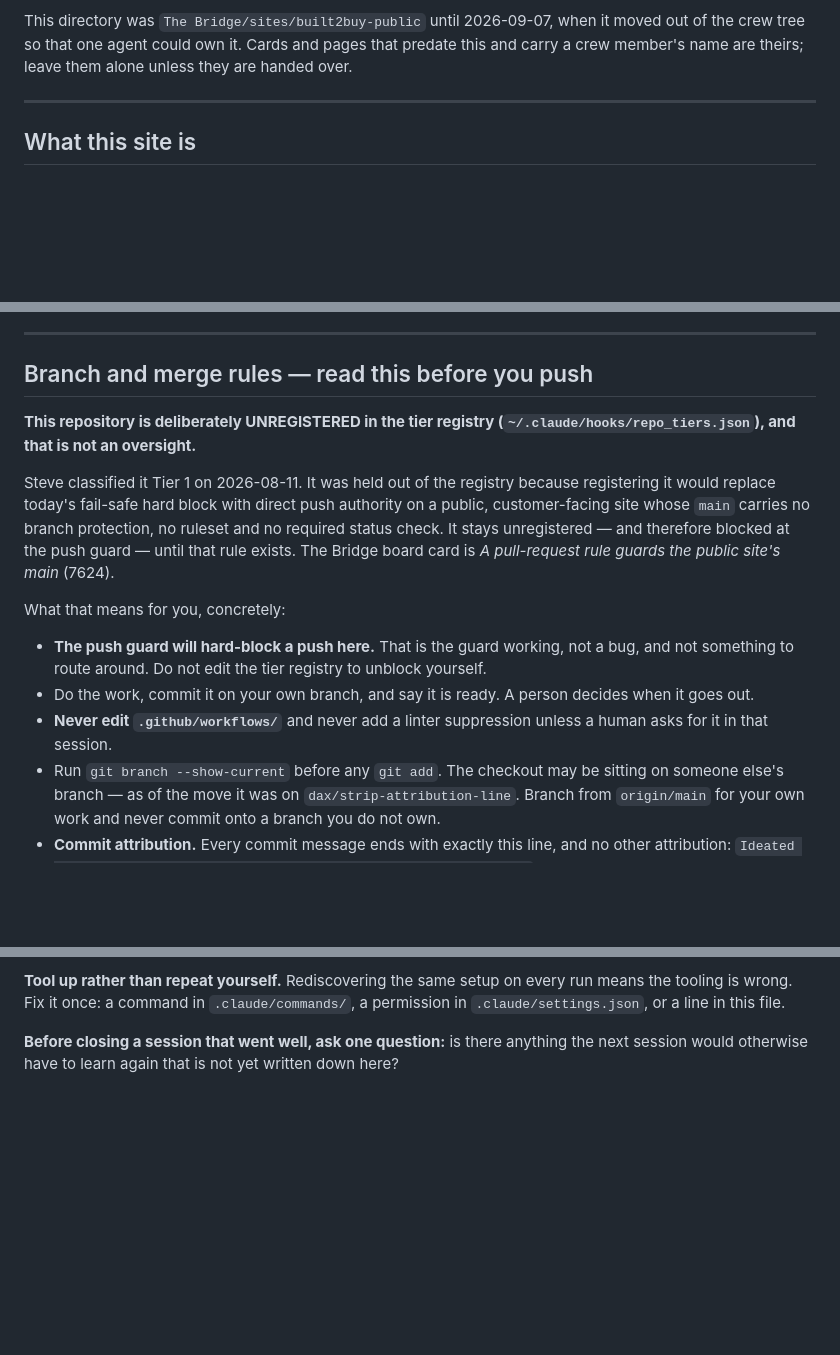
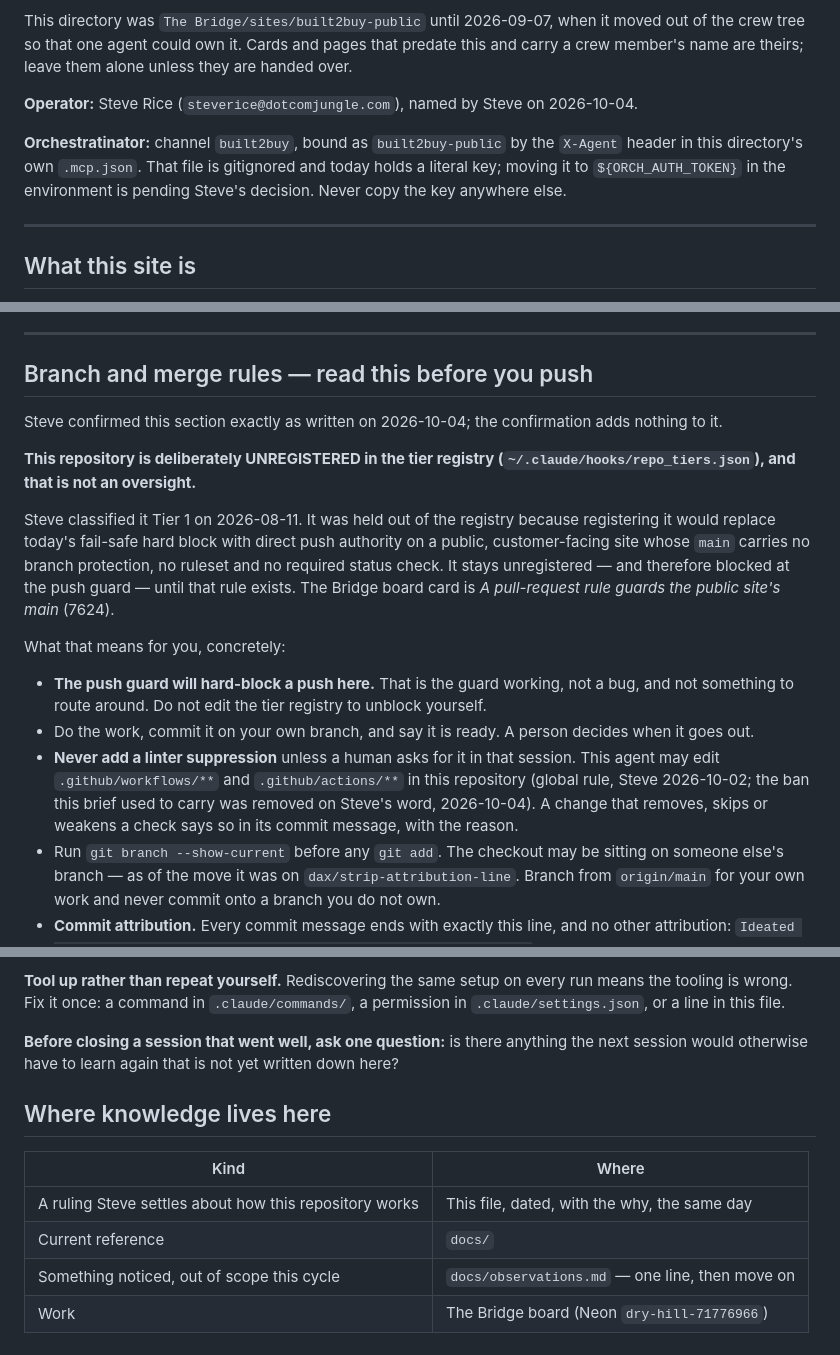
Before and after one commit to dotcomjungle/built2buy-public, a Markdown page: CLAUDE.md, 3 parts joined by grey strips. Drawn GitHub-style; blank space fills up the shorter version.

Commit message:
Standardize the brief to the onboarding standard
Carries the standardize-brief edits made under Steve's 2026-10-04 rulings,
rebuilt as one commit after the scratch copy holding them was lost. Task 8878.

Ideated And Architected By Steve Rice For Dotcomjungle and Built2Buy.

```diff
--- a/CLAUDE.md
+++ b/CLAUDE.md
@@ -15,6 +15,10 @@ This directory was `The Bridge/sites/built2buy-public` until 2026-09-07, when it
 moved out of the crew tree so that one agent could own it. Cards and pages that
 predate this and carry a crew member's name are theirs; leave them alone unless
 they are handed over.
+
+**Operator:** Steve Rice (`steverice@dotcomjungle.com`), named by Steve on 2026-10-04.
+
+**Orchestratinator:** channel `built2buy`, bound as `built2buy-public` by the `X-Agent` header in this directory's own `.mcp.json`. That file is gitignored and today holds a literal key; moving it to `${ORCH_AUTH_TOKEN}` in the environment is pending Steve's decision. Never copy the key anywhere else.
 
 ---
 
@@ -83,6 +87,8 @@ reintroduce it.
 
 ## Branch and merge rules — read this before you push
 
+Steve confirmed this section exactly as written on 2026-10-04; the confirmation adds nothing to it.
+
 **This repository is deliberately UNREGISTERED in the tier registry
 (`~/.claude/hooks/repo_tiers.json`), and that is not an oversight.**
 
@@ -100,8 +106,8 @@ What that means for you, concretely:
   unblock yourself.
 - Do the work, commit it on your own branch, and say it is ready. A person
   decides when it goes out.
-- **Never edit `.github/workflows/`** and never add a linter suppression unless a
-  human asks for it in that session.
+- **Never add a linter suppression** unless a human asks for it in that session.
+  This agent may edit `.github/workflows/**` and `.github/actions/**` in this repository (global rule, Steve 2026-10-02; the ban this brief used to carry was removed on Steve's word, 2026-10-04). A change that removes, skips or weakens a check says so in its commit message, with the reason.
 - Run `git branch --show-current` before any `git add`. The checkout may be
   sitting on someone else's branch — as of the move it was on
   `dax/strip-attribution-line`. Branch from `origin/main` for your own work and
@@ -210,3 +216,12 @@ permission in `.claude/settings.json`, or a line in this file.
 **Before closing a session that went well, ask one question:** is there anything
 the next session would otherwise have to learn again that is not yet written down
 here?
+
+## Where knowledge lives here
+
+| Kind | Where |
+|---|---|
+| A ruling Steve settles about how this repository works | This file, dated, with the why, the same day |
+| Current reference | `docs/` |
+| Something noticed, out of scope this cycle | `docs/observations.md` — one line, then move on |
+| Work | The Bridge board (Neon `dry-hill-71776966`) |
```
